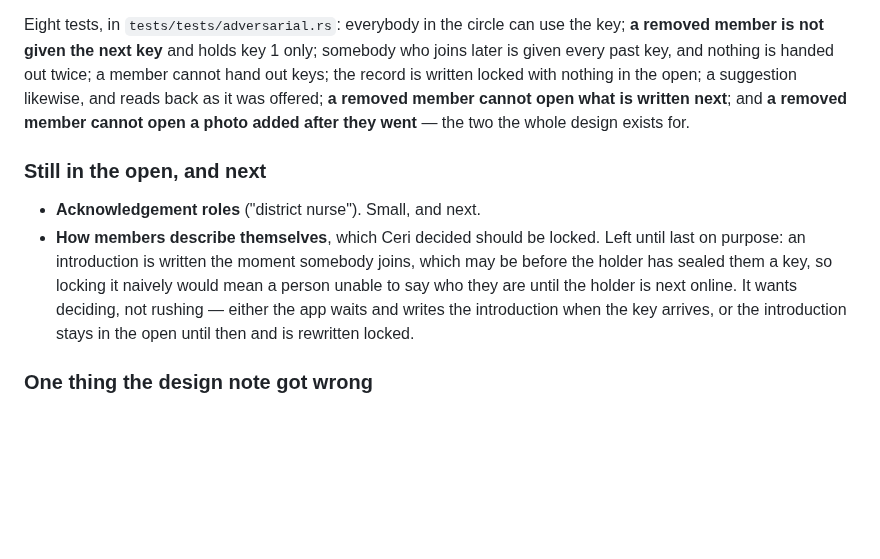
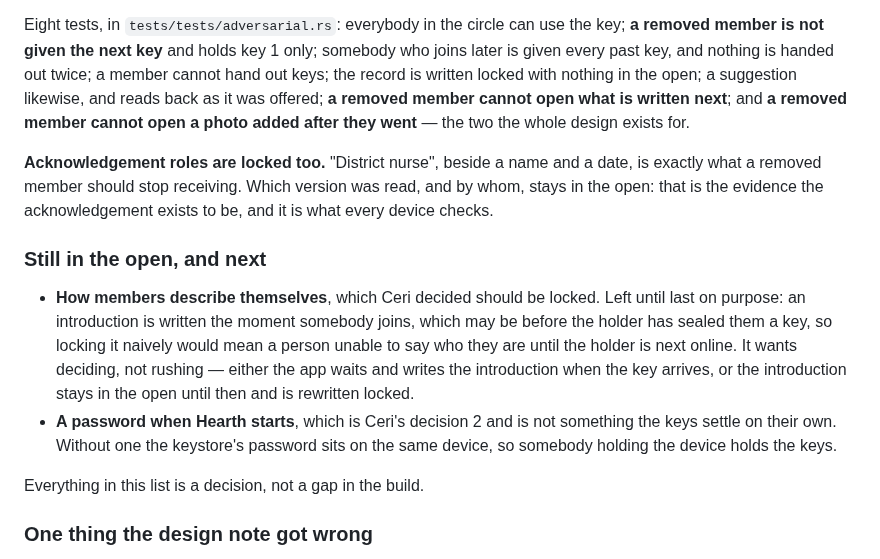
Before and after one commit to topeuph-ai/hearth, a Markdown page: docs/encryption.md, the part around the change. Rendered like a GitHub page; blank space fills up the shorter version.

Commit message:
The design note lists what is left as decisions, not gaps
Co-Authored-By: Claude Opus 5 <noreply@anthropic.com>

```diff
--- a/docs/encryption.md
+++ b/docs/encryption.md
@@ -253,9 +253,13 @@ removed member cannot open what is written next**; and **a removed member
 cannot open a photo added after they went** — the two the whole design exists
 for.
 
+**Acknowledgement roles are locked too.** "District nurse", beside a name and a
+date, is exactly what a removed member should stop receiving. Which version was
+read, and by whom, stays in the open: that is the evidence the acknowledgement
+exists to be, and it is what every device checks.
+
 ### Still in the open, and next
 
-- **Acknowledgement roles** ("district nurse"). Small, and next.
 - **How members describe themselves**, which Ceri decided should be locked.
   Left until last on purpose: an introduction is written the moment somebody
   joins, which may be before the holder has sealed them a key, so locking it
@@ -263,6 +267,11 @@ for.
   next online. It wants deciding, not rushing — either the app waits and writes
   the introduction when the key arrives, or the introduction stays in the open
   until then and is rewritten locked.
+- **A password when Hearth starts**, which is Ceri's decision 2 and is not
+  something the keys settle on their own. Without one the keystore's password
+  sits on the same device, so somebody holding the device holds the keys.
+
+Everything in this list is a decision, not a gap in the build.
 
 ### One thing the design note got wrong
 
```
